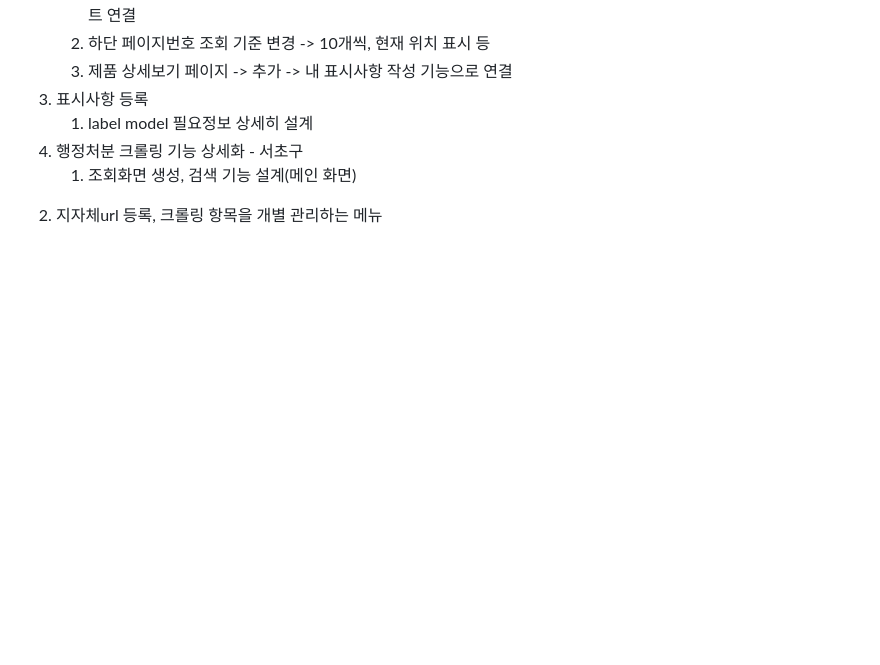
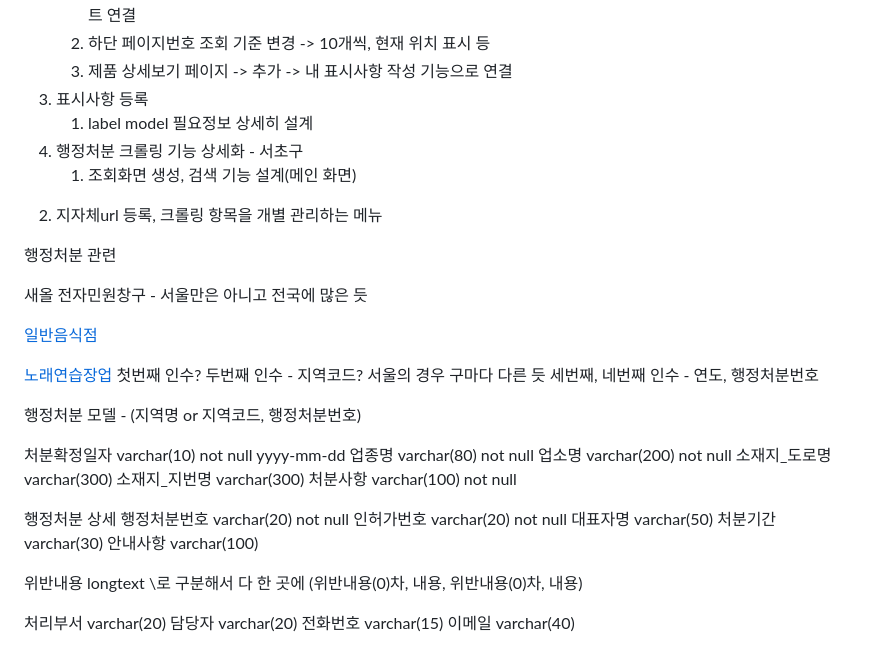
Before and after one commit to labeldata/labeldata, a Markdown page: README.md, the part around the change. Rendered like a GitHub page; blank space fills up the shorter version.

Commit message:
새올 전자 민원 사이트 분석 중

```diff
--- a/README.md
+++ b/README.md
@@ -81,3 +81,49 @@ git push origin main # 원격 저장소 푸시
 4. 행정처분 크롤링 기능 상세화 - 서초구
    1) 조회화면 생성, 검색 기능 설계(메인 화면)
  2) 지자체url 등록, 크롤링 항목을 개별 관리하는 메뉴
+
+
+ 행정처분 관련
+
+
+새올 전자민원창구 - 서울만은 아니고 전국에 많은 듯
+
+<a href="javascript:fncViewDtl('SNTX',
+						'5670123',
+						'2025',
+						'13',
+						'CMM')">일반음식점</a>
+
+<a href="javascript:fncViewDtl('CDFX',
+						'5670123',
+						'2025',
+						'100001',
+						'CMM')">노래연습장업</a>
+첫번째 인수?
+두번째 인수 - 지역코드? 서울의 경우 구마다 다른 듯
+세번째, 네번째 인수 - 연도, 행정처분번호
+
+
+
+행정처분 모델 - (지역명 or 지역코드, 행정처분번호)
+
+처분확정일자	varchar(10)		not null		yyyy-mm-dd
+업종명		varchar(80)		not null
+업소명		varchar(200)	not null
+소재지_도로명	varchar(300)
+소재지_지번명	varchar(300)
+처분사항		varchar(100)	not null
+
+행정처분 상세
+행정처분번호	varchar(20)		not null
+인허가번호		varchar(20)		not null
+대표자명		varchar(50)
+처분기간		varchar(30)
+안내사항		varchar(100)
+
+위반내용		longtext					\로 구분해서 다 한 곳에 (위반내용(0)차, 내용, 위반내용(0)차, 내용)
+
+처리부서		varchar(20)
+담당자		varchar(20)
+전화번호		varchar(15)
+이메일		varchar(40)
```
